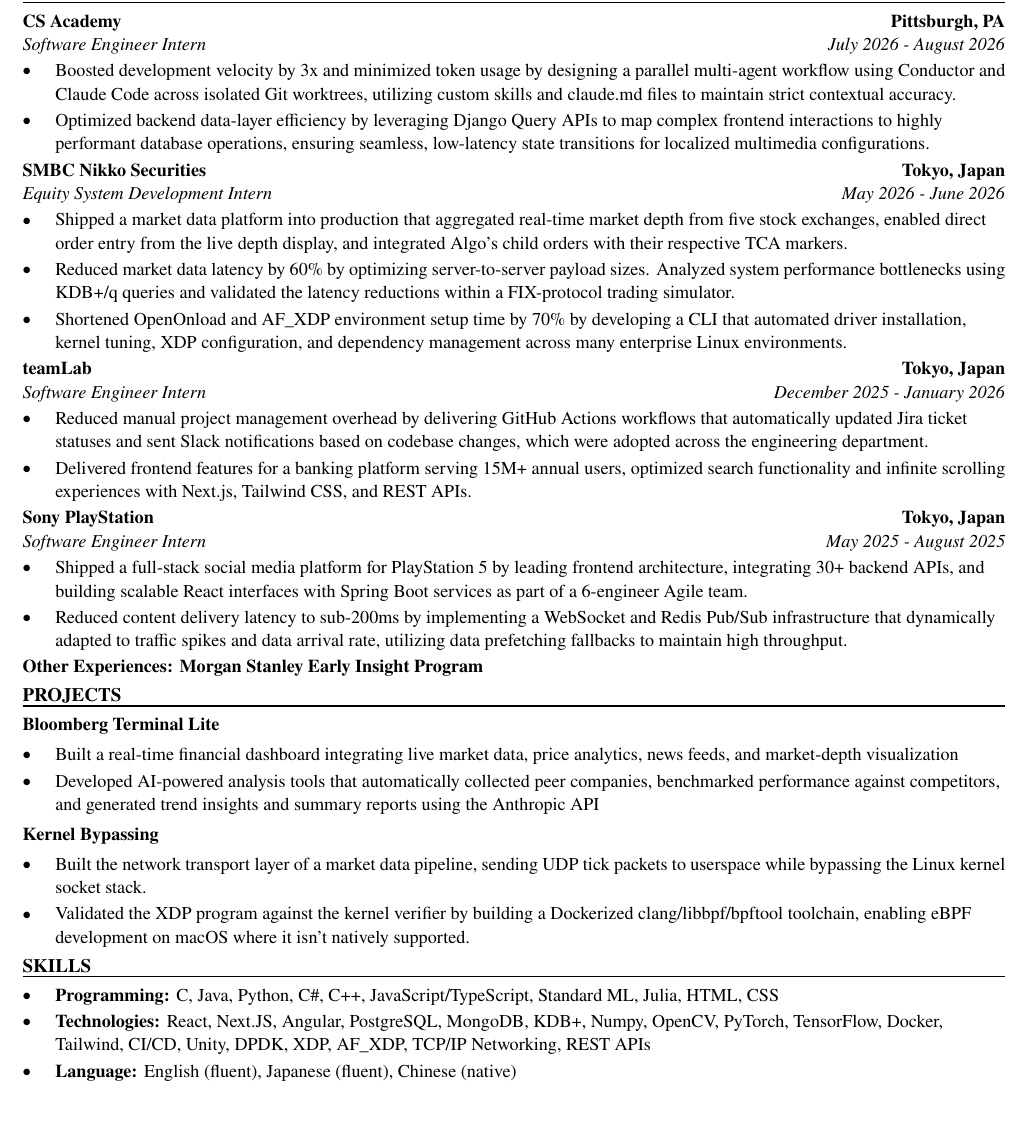
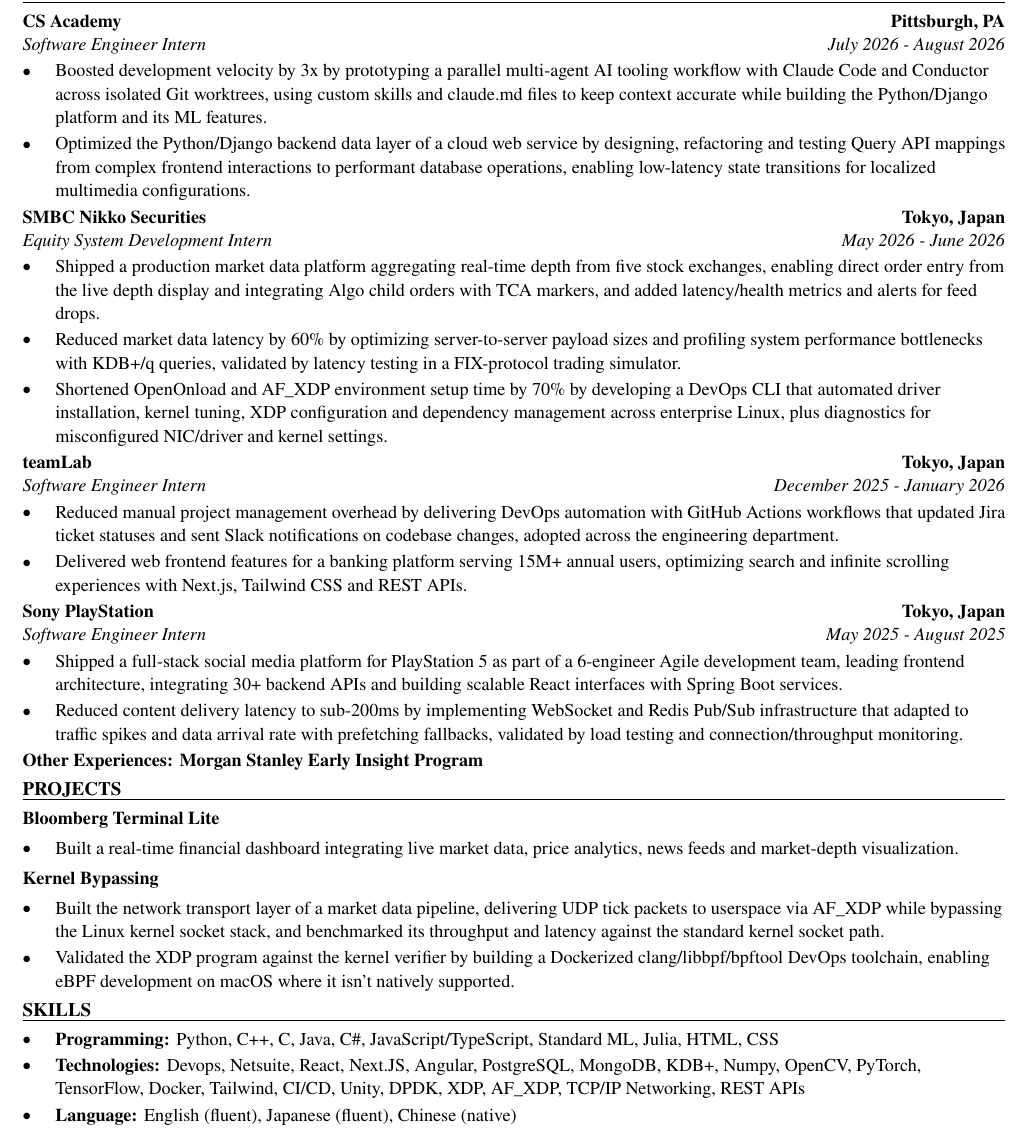
Before and after one commit to xinyichan04/resume, a LaTeX CV (resume.tex, which reads skills.tex): part of the page, cut so that both start at the same text, the shorter picture padded with empty space. Compiled offline with pdfLaTeX.

Commit message:
Tailor for Autodesk: Software Engineer Intern (ATS score 75.0 -> 100.0)

```diff
--- a/resume.tex
+++ b/resume.tex
@@ -52,41 +52,40 @@
 \section*{WORK EXPERIENCE}
 \entry{CS Academy}{Pittsburgh, PA}{Software Engineer Intern}{July 2026 - August 2026}
 \begin{itemize}
-  \item Boosted development velocity by 3x and minimized token usage by designing a parallel multi-agent workflow using Conductor and Claude Code across isolated Git worktrees, utilizing custom skills and claude.md files to maintain strict contextual accuracy.
-  \item Optimized backend data-layer efficiency by leveraging Django Query APIs to map complex frontend interactions to highly performant database operations, ensuring seamless, low-latency state transitions for localized multimedia configurations.
+  \item Boosted development velocity by 3x by prototyping a parallel multi-agent AI tooling workflow with Claude Code and Conductor across isolated Git worktrees, using custom skills and claude.md files to keep context accurate while building the Python/Django platform and its ML features.
+  \item Optimized the Python/Django backend data layer of a cloud web service by designing, refactoring and testing Query API mappings from complex frontend interactions to performant database operations, enabling low-latency state transitions for localized multimedia configurations.
 \end{itemize}
 
 \entry{SMBC Nikko Securities}{Tokyo, Japan}{Equity System Development Intern}{May 2026 - June 2026}
 \begin{itemize}
-  \item Shipped a market data platform into production that aggregated real-time market depth from five stock exchanges, enabled direct order entry from the live depth display, and integrated Algo's child orders with their respective TCA markers.
-  \item Reduced market data latency by 60\% by optimizing server-to-server payload sizes. Analyzed system performance bottlenecks using KDB+/q queries and validated the latency reductions within a FIX-protocol trading simulator.
-  \item Shortened OpenOnload and AF\_XDP environment setup time by 70\% by developing a CLI that automated driver installation, kernel tuning, XDP configuration, and dependency management across many enterprise Linux environments.
+  \item Shipped a production market data platform aggregating real-time depth from five stock exchanges, enabling direct order entry from the live depth display and integrating Algo child orders with TCA markers, and added latency/health metrics and alerts for feed drops.
+  \item Reduced market data latency by 60\% by optimizing server-to-server payload sizes and profiling system performance bottlenecks with KDB+/q queries, validated by latency testing in a FIX-protocol trading simulator.
+  \item Shortened OpenOnload and AF\_XDP environment setup time by 70\% by developing a DevOps CLI that automated driver installation, kernel tuning, XDP configuration and dependency management across enterprise Linux, plus diagnostics for misconfigured NIC/driver and kernel settings.
 \end{itemize}
 
 \entry{teamLab}{Tokyo, Japan}{Software Engineer Intern}{December 2025 - January 2026}
 \begin{itemize}
-  \item Reduced manual project management overhead by delivering GitHub Actions workflows that automatically updated Jira ticket statuses and sent Slack notifications based on codebase changes, which were adopted across the engineering department.
-  \item Delivered frontend features for a banking platform serving 15M+ annual users, optimized search functionality and infinite scrolling experiences with Next.js, Tailwind CSS, and REST APIs.
+  \item Reduced manual project management overhead by delivering DevOps automation with GitHub Actions workflows that updated Jira ticket statuses and sent Slack notifications on codebase changes, adopted across the engineering department.
+  \item Delivered web frontend features for a banking platform serving 15M+ annual users, optimizing search and infinite scrolling experiences with Next.js, Tailwind CSS and REST APIs.
 \end{itemize}
 
 \entry{Sony PlayStation}{Tokyo, Japan}{Software Engineer Intern}{May 2025 - August 2025}
 \begin{itemize}
-  \item Shipped a full-stack social media platform for PlayStation 5 by leading frontend architecture, integrating 30+ backend APIs, and building scalable React interfaces with Spring Boot services as part of a 6-engineer Agile team.
-  \item Reduced content delivery latency to sub-200ms by implementing a WebSocket and Redis Pub/Sub infrastructure that dynamically adapted to traffic spikes and data arrival rate, utilizing data prefetching fallbacks to maintain high throughput.
+  \item Shipped a full-stack social media platform for PlayStation 5 as part of a 6-engineer Agile development team, leading frontend architecture, integrating 30+ backend APIs and building scalable React interfaces with Spring Boot services.
+  \item Reduced content delivery latency to sub-200ms by implementing WebSocket and Redis Pub/Sub infrastructure that adapted to traffic spikes and data arrival rate with prefetching fallbacks, validated by load testing and connection/throughput monitoring.
 \end{itemize}
 \textbf{Other Experiences: Morgan Stanley Early Insight Program}
 
 \section*{PROJECTS}
 \textbf{Bloomberg Terminal Lite}\par\vspace{2pt}
 \begin{itemize}
-  \item Built a real-time financial dashboard integrating live market data, price analytics, news feeds, and market-depth visualization
-  \item Developed AI-powered analysis tools that automatically collected peer companies, benchmarked performance against competitors, and generated trend insights and summary reports using the Anthropic API
+  \item Built a real-time financial dashboard integrating live market data, price analytics, news feeds and market-depth visualization.
 \end{itemize}
 \vspace{2pt}
 \textbf{Kernel Bypassing}\par\vspace{2pt}
 \begin{itemize}
-  \item Built the network transport layer of a market data pipeline, sending UDP tick packets to userspace while bypassing the Linux kernel socket stack.
-  \item Validated the XDP program against the kernel verifier by building a Dockerized clang/libbpf/bpftool toolchain, enabling eBPF development on macOS where it isn't natively supported.
+  \item Built the network transport layer of a market data pipeline, delivering UDP tick packets to userspace via AF\_XDP while bypassing the Linux kernel socket stack, and benchmarked its throughput and latency against the standard kernel socket path.
+  \item Validated the XDP program against the kernel verifier by building a Dockerized clang/libbpf/bpftool DevOps toolchain, enabling eBPF development on macOS where it isn't natively supported.
 \end{itemize}
 
 \input{skills.tex}
--- a/skills.tex
+++ b/skills.tex
@@ -1,7 +1,7 @@
 % SKILLS section: the ONLY part the tailoring system rewrites.
 \section*{SKILLS}
 \begin{itemize}
-  \item \textbf{Programming:} C, Java, Python, C\#, C++, JavaScript/TypeScript, Standard ML, Julia, HTML, CSS
-  \item \textbf{Technologies:} React, Next.JS, Angular, PostgreSQL, MongoDB, KDB+, Numpy, OpenCV, PyTorch, TensorFlow, Docker, Tailwind, CI/CD, Unity, DPDK, XDP, AF\_XDP, TCP/IP Networking, REST APIs
+  \item \textbf{Programming:} Python, C++, C, Java, C\#, JavaScript/TypeScript, Standard ML, Julia, HTML, CSS
+  \item \textbf{Technologies:} Devops, Netsuite, React, Next.JS, Angular, PostgreSQL, MongoDB, KDB+, Numpy, OpenCV, PyTorch, TensorFlow, Docker, Tailwind, CI/CD, Unity, DPDK, XDP, AF\_XDP, TCP/IP Networking, REST APIs
   \item \textbf{Language:} English (fluent), Japanese (fluent), Chinese (native)
 \end{itemize}
```
